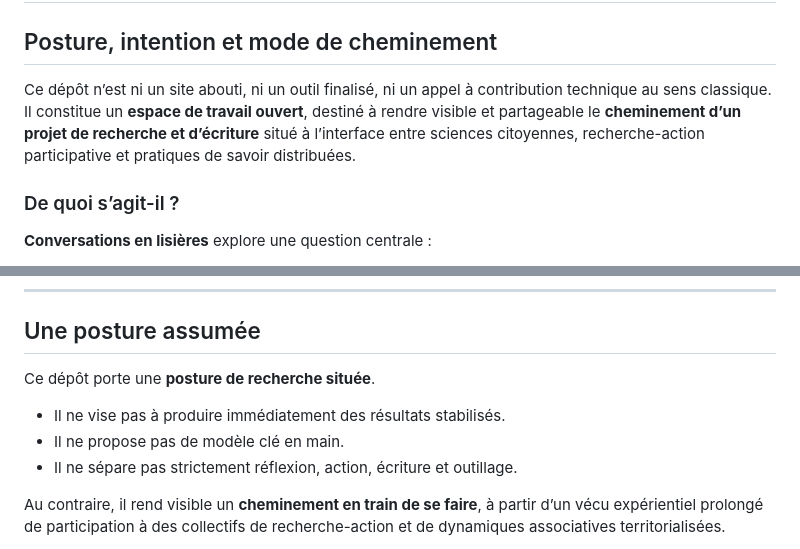
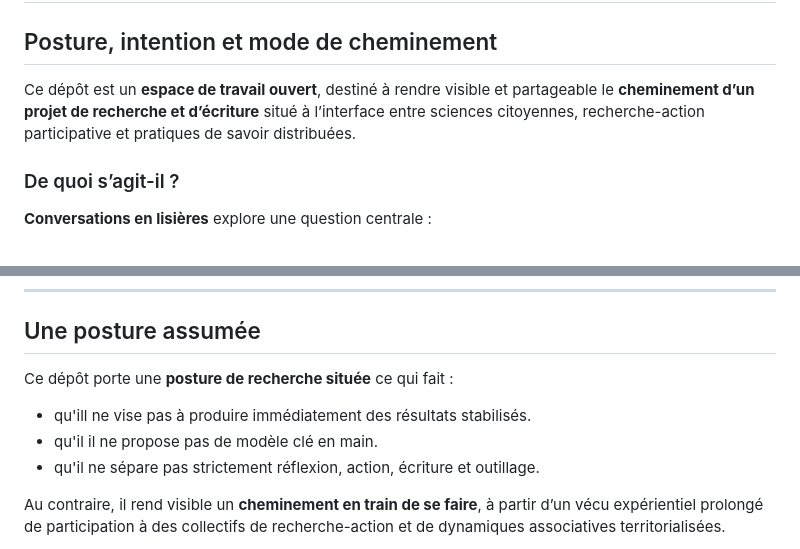
Before and after one commit to eniope/CEL-projet, a Markdown page: README.md, 2 parts joined by grey strips. Drawn GitHub-style.

Commit message:
Refine README content for clarity and conciseness
Removed redundant statements and improved clarity in the README.

```diff
--- a/README.md
+++ b/README.md
@@ -2,8 +2,7 @@
 
 ## Posture, intention et mode de cheminement
 
-Ce dépôt n’est ni un site abouti, ni un outil finalisé, ni un appel à contribution technique au sens classique.
-Il constitue un **espace de travail ouvert**, destiné à rendre visible et partageable le **cheminement d’un projet de recherche et d’écriture** situé à l’interface entre sciences citoyennes, recherche-action participative et pratiques de savoir distribuées.
+Ce dépôt est un **espace de travail ouvert**, destiné à rendre visible et partageable le **cheminement d’un projet de recherche et d’écriture** situé à l’interface entre sciences citoyennes, recherche-action participative et pratiques de savoir distribuées.
 
 ### De quoi s’agit-il ?
 
@@ -21,11 +20,10 @@ Le projet s’intéresse en particulier à :
 
 ## Une posture assumée
 
-Ce dépôt porte une **posture de recherche située**.
-
-* Il ne vise pas à produire immédiatement des résultats stabilisés.
-* Il ne propose pas de modèle clé en main.
-* Il ne sépare pas strictement réflexion, action, écriture et outillage.
+Ce dépôt porte une **posture de recherche située** ce qui fait :
+- qu'ill ne vise pas à produire immédiatement des résultats stabilisés.
+- qu'il il ne propose pas de modèle clé en main.
+- qu'il ne sépare pas strictement réflexion, action, écriture et outillage.
 
 Au contraire, il rend visible un **cheminement en train de se faire**, à partir d’un vécu expérientiel prolongé de participation à des collectifs de recherche-action et de dynamiques associatives territorialisées.
 
```
